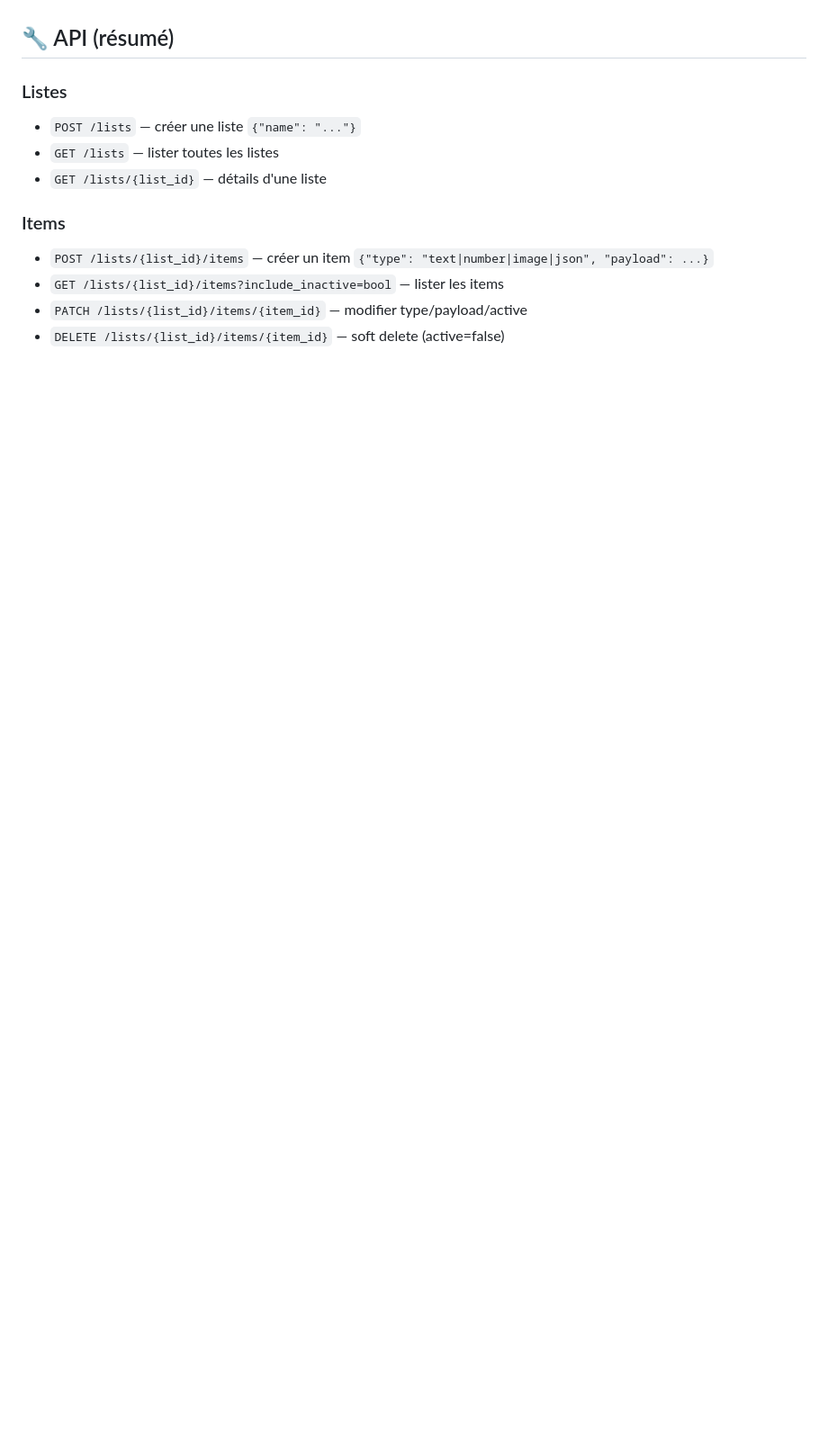
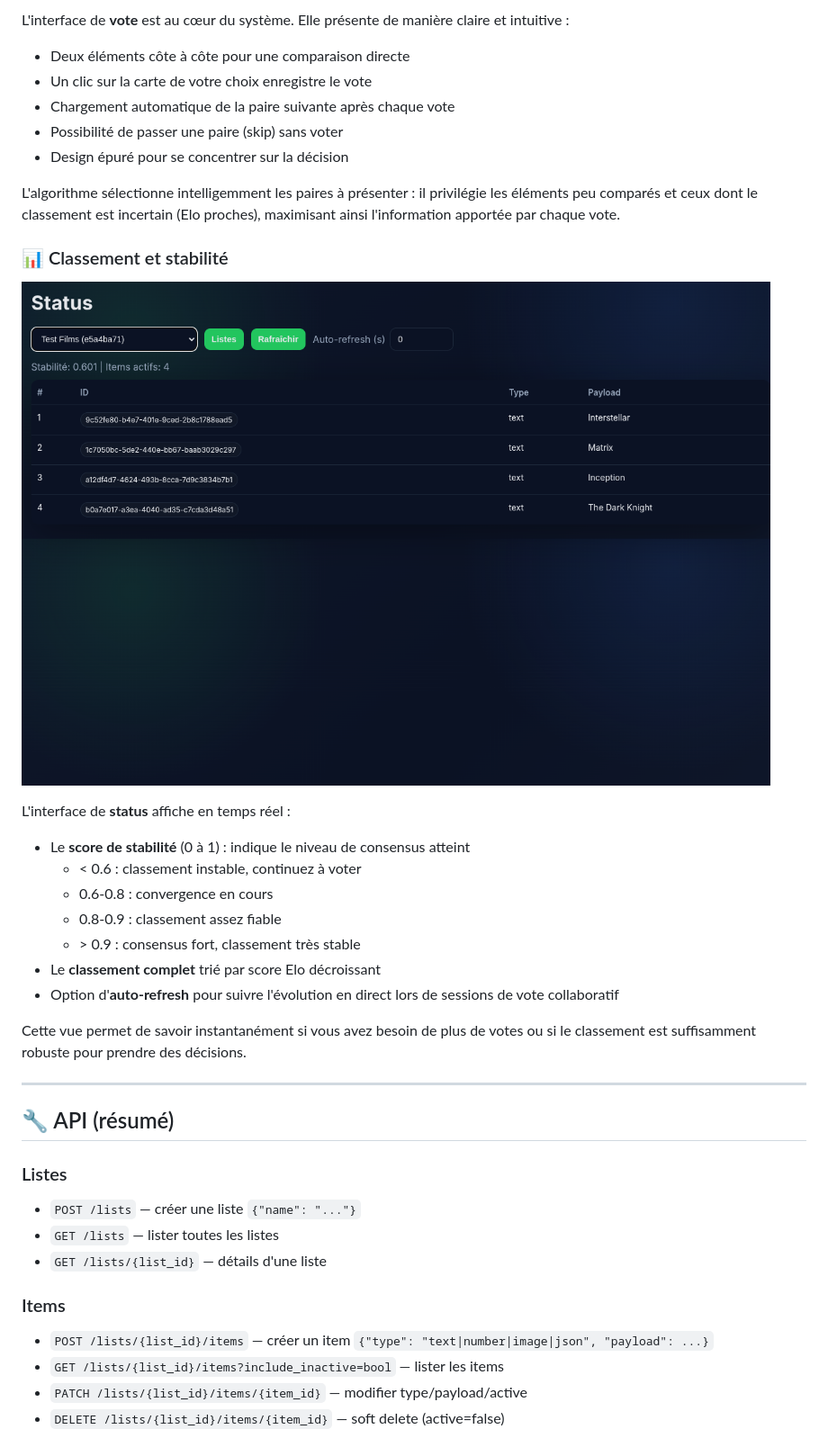
Before and after one commit to Davidlouiz/subjective-ranking-engine, a Markdown page: README.md, the part around the change printed below. Shown: that part at 90% size. Rendered like a GitHub page; pictures changed too: status.png (added); blank space fills up the shorter version.

```diff
--- a/README.md
+++ b/README.md
@@ -46,3 +80,27 @@ Puis ouvrir http://localhost:8000
+L'interface de **vote** est au cœur du système. Elle présente de manière claire et intuitive :
+- Deux éléments côte à côte pour une comparaison directe
+- Un clic sur la carte de votre choix enregistre le vote
+- Chargement automatique de la paire suivante après chaque vote
+- Possibilité de passer une paire (skip) sans voter
+- Design épuré pour se concentrer sur la décision
+
+L'algorithme sélectionne intelligemment les paires à présenter : il privilégie les éléments peu comparés et ceux dont le classement est incertain (Elo proches), maximisant ainsi l'information apportée par chaque vote.
+
+### 📊 Classement et stabilité
+![Interface de status](status.png)
+
+L'interface de **status** affiche en temps réel :
+- Le **score de stabilité** (0 à 1) : indique le niveau de consensus atteint
+  - < 0.6 : classement instable, continuez à voter
+  - 0.6-0.8 : convergence en cours
+  - 0.8-0.9 : classement assez fiable
+  - \> 0.9 : consensus fort, classement très stable
+- Le **classement complet** trié par score Elo décroissant
+- Option d'**auto-refresh** pour suivre l'évolution en direct lors de sessions de vote collaboratif
+
+Cette vue permet de savoir instantanément si vous avez besoin de plus de votes ou si le classement est suffisamment robuste pour prendre des décisions.
+
+---
 
 ## 🔧 API (résumé)
 
```
Also changed, not shown: other parts of README.md (+52 -8 lines), accueil.png (added), administration.png (added), vote.png (added).
